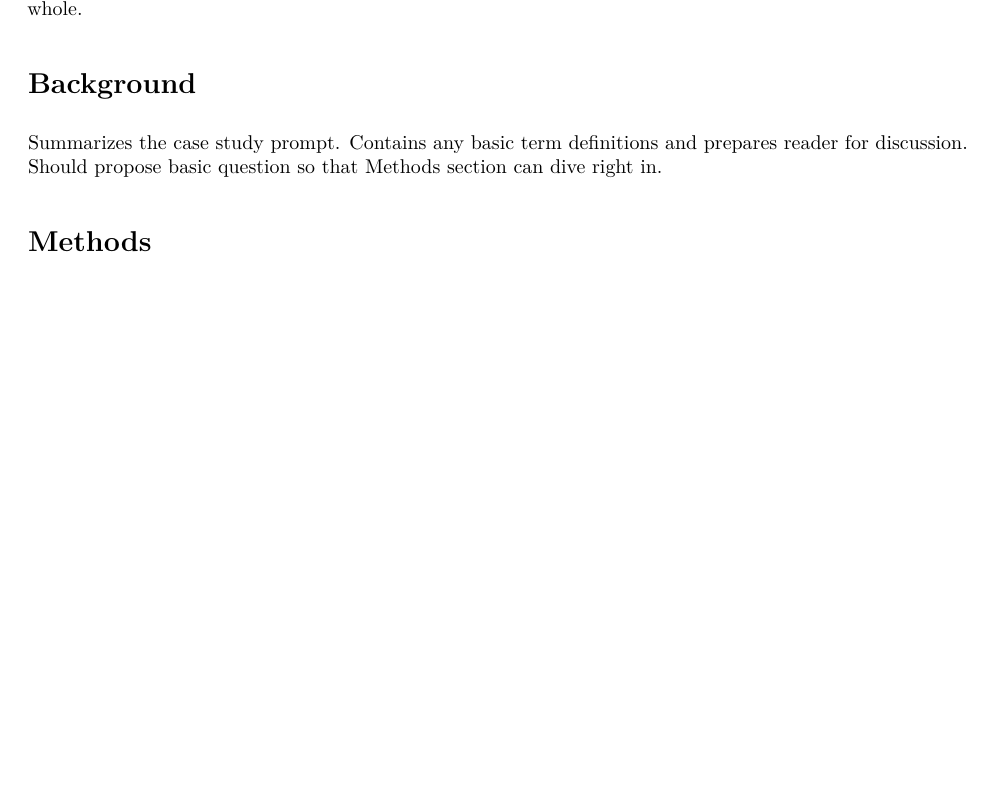
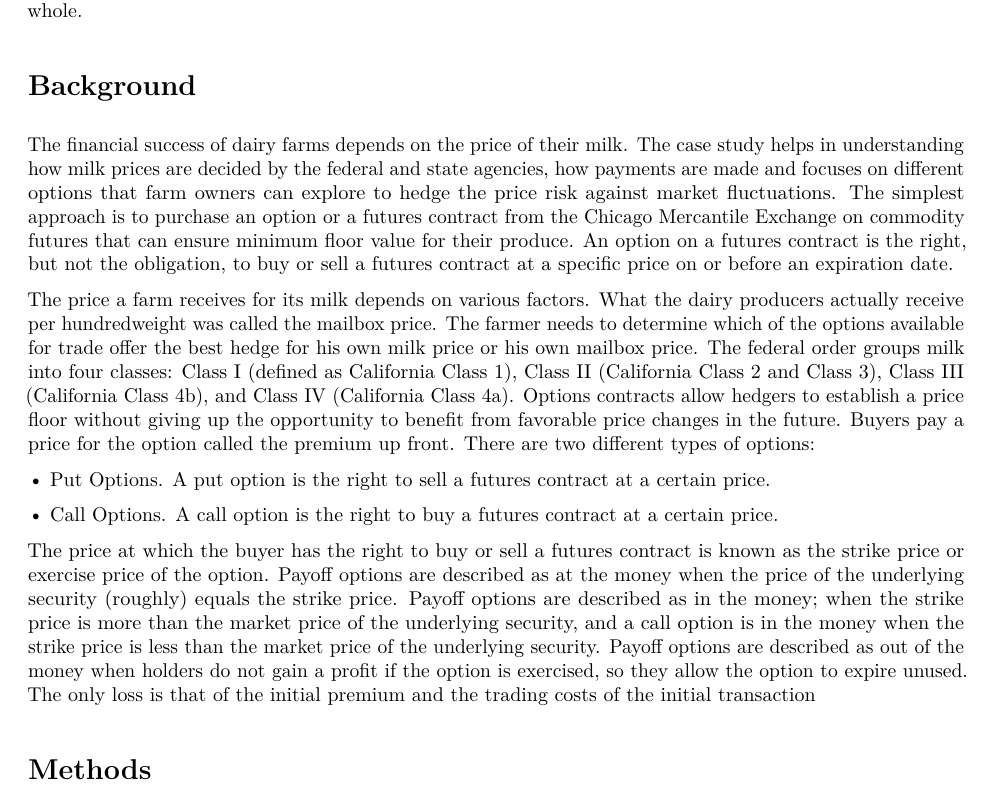
Before and after one commit to cpkaur/msan601casestudies, an R Markdown document (milkmoneycasestudy.Rmd): part of the page before the commit and part of page 1 of 2 after it, cut so that both start at the same text, the shorter picture padded with empty space. The pictures show the output file milkmoneycasestudy.pdf that the author committed with the source.

Commit message:
Added Background to the rmd file

```diff
--- a/milkmoneycasestudy.Rmd
+++ b/milkmoneycasestudy.Rmd
@@ -10,9 +10,20 @@ This section is to be written last and contains a short (approx 250 words)
 summary of the case study as a whole.
 
 # Background
-Summarizes the case study prompt. Contains any basic term definitions and
-prepares reader for discussion. Should propose basic question so that Methods
-section can dive right in.
+
+The financial success of dairy farms depends on the price of their milk.  The case study helps in understanding how milk prices are decided by the federal and state agencies, how payments are made and focuses on different options that farm owners can explore to hedge the price risk against market fluctuations.  The simplest approach is to purchase an option or a futures contract from the Chicago Mercantile Exchange on commodity futures that can ensure minimum floor value for their produce. An option on a futures contract is the right, but not the obligation, to buy or sell a futures contract at a specific price on or before an expiration date.
+
+The price a farm receives for its milk depends on various factors. What the dairy producers actually receive per hundredweight was called the mailbox price.  The farmer needs to determine which of the options available for trade offer the best hedge for his own milk price or his own mailbox price.  The federal order groups milk into four classes: Class I (defined as California Class 1), Class II (California Class 2 and Class 3), Class III (California Class 4b), and Class IV (California Class 4a). Options contracts allow hedgers to establish a price floor without giving up the opportunity to benefit from favorable price changes in the future. Buyers pay a price for the option called the premium up front. There are two different types of options:
+
+•  Put Options. A put option is the right to sell a futures contract at a certain price.
+
+•	Call Options. A call option is the right to buy a futures contract at a certain price.
+
+The price at which the buyer has the right to buy or sell a futures contract is known as the strike price or exercise price of the option.
+Payoff options are described as at the money when the price of the underlying security (roughly) equals the strike price.
+Payoff options are described as in the money; when the strike price is more than the market price of the underlying security, and a call option is in the money when the strike price is less than the market price of the underlying security.
+Payoff options are described as out of the money when holders do not gain a profit if the option is exercised, so they allow the option to expire unused. The only loss is that of the initial premium and the trading costs of the initial transaction
+
 
 # Methods
 Details how we arrived at the models that we use. This is all about the process.
```
Also changed, not shown: milkmoneycasestudy.pdf.
